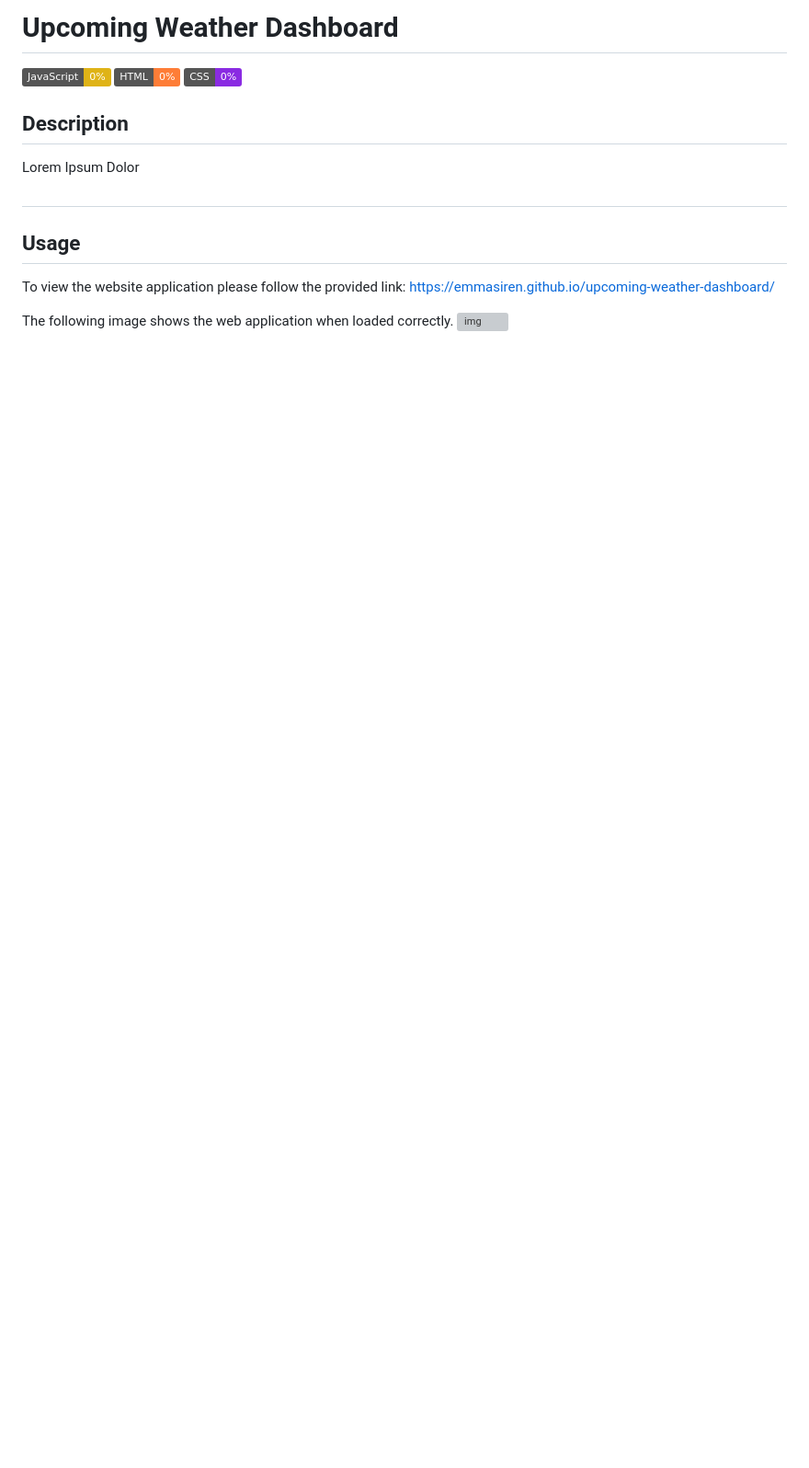
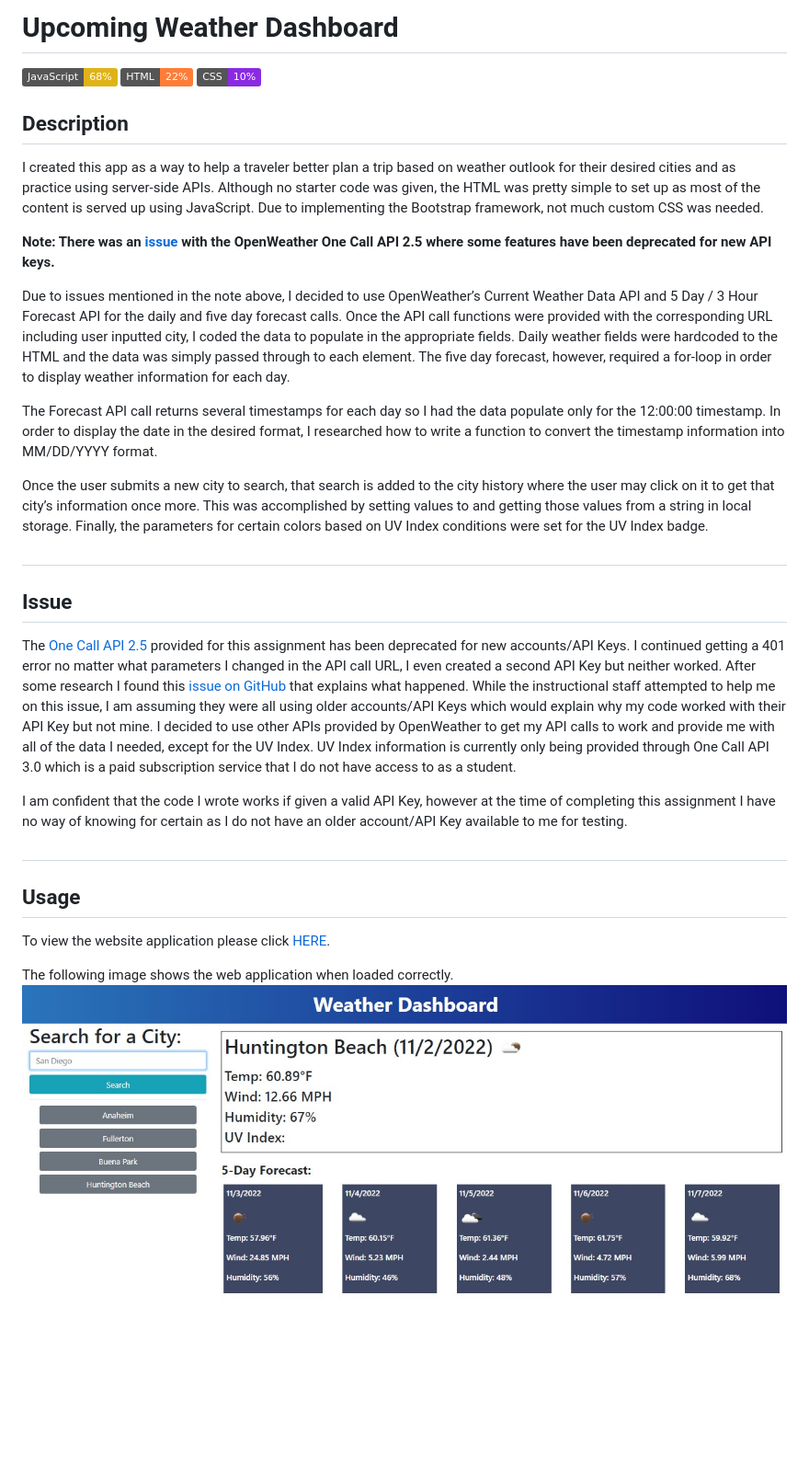
Before and after one commit to EmmaSiren/upcoming-weather-dashboard, a Markdown page: README.md, the part around the change. Shown: that part at 92% size. Rendered like a GitHub page; pictures changed too: assets/images/scrnsht.jpg (added); badges without logos; blank space fills up the shorter version; grey boxes are pictures that could not be loaded.

Commit message:
Updated ReadMe. Added screenshot to images folder.

```diff
--- a/README.md
+++ b/README.md
@@ -1,18 +1,33 @@
-# Upcoming Weather Dashboard
+# **Upcoming Weather Dashboard**
 
-![JS](https://img.shields.io/badge/JavaScript-0%25-yellow)
-![HTML](https://img.shields.io/badge/HTML-0%25-orange)
-![CSS](https://img.shields.io/badge/CSS-0%25-blueviolet)
+![JS](https://img.shields.io/badge/JavaScript-68%25-yellow)
+![HTML](https://img.shields.io/badge/HTML-22%25-orange)
+![CSS](https://img.shields.io/badge/CSS-10%25-blueviolet)
 
-## Description
+## **Description**
+I created this app as a way to help a traveler better plan a trip based on weather outlook for their desired cities and as practice using server-side APIs. Although no starter code was given, the HTML was pretty simple to set up as most of the content is served up using JavaScript. Due to implementing the Bootstrap framework, not much custom CSS was needed.
 
-Lorem Ipsum Dolor
+
+**Note: There was an [issue](/README.md/#issue) with the OpenWeather One Call API 2.5 where some features have been deprecated for new API keys.**
+
+
+Due to issues mentioned in the note above, I decided to use OpenWeather’s Current Weather Data API and 5 Day / 3 Hour Forecast API for the daily and five day forecast calls. Once the API call functions were provided with the corresponding URL including user inputted city, I coded the data to populate in the appropriate fields. Daily weather fields were hardcoded to the HTML and the data was simply passed through to each element. The five day forecast, however, required a for-loop in order to display weather information for each day.
+
+The Forecast API call returns several timestamps for each day so I had the data populate only for the 12:00:00 timestamp. In order to display the date in the desired format, I researched how to write a function to convert the timestamp information into MM/DD/YYYY format.
+
+Once the user submits a new city to search, that search is added to the city history where the user may click on it to get that city’s information once more. This was accomplished by setting values to and getting those values from a string in local storage. Finally, the parameters for certain colors based on UV Index conditions were set for the UV Index badge.
+
 
 #
-## Usage
+## **Issue**
+The [One Call API 2.5](https://openweathermap.org/api/one-call-api) provided for this assignment has been deprecated for new accounts/API Keys. I continued getting a 401 error no matter what parameters I changed in the API call URL, I even created a second API Key but neither worked. After some research I found this [issue on GitHub](https://github.com/openhab/openhab-addons/issues/13314) that explains what happened. While the instructional staff attempted to help me on this issue, I am assuming they were all using older accounts/API Keys which would explain why my code worked with their API Key but not mine. I decided to use other APIs provided by OpenWeather to get my API calls to work and provide me with all of the data I needed, except for the UV Index. UV Index information is currently only being provided through One Call API 3.0 which is a paid subscription service that I do not have access to as a student.
 
-To view the website application please follow the provided link:
-https://emmasiren.github.io/upcoming-weather-dashboard/
+I am confident that the code I wrote works if given a valid API Key, however at the time of completing this assignment I have no way of knowing for certain as I do not have an older account/API Key available to me for testing.
+
+#
+## **Usage**
+To view the website application please click [HERE](
+https://emmasiren.github.io/upcoming-weather-dashboard/).
 
 The following image shows the web application when loaded correctly.
-![img](./assets/images/)
+![img](./assets/images/scrnsht.jpg)
```
